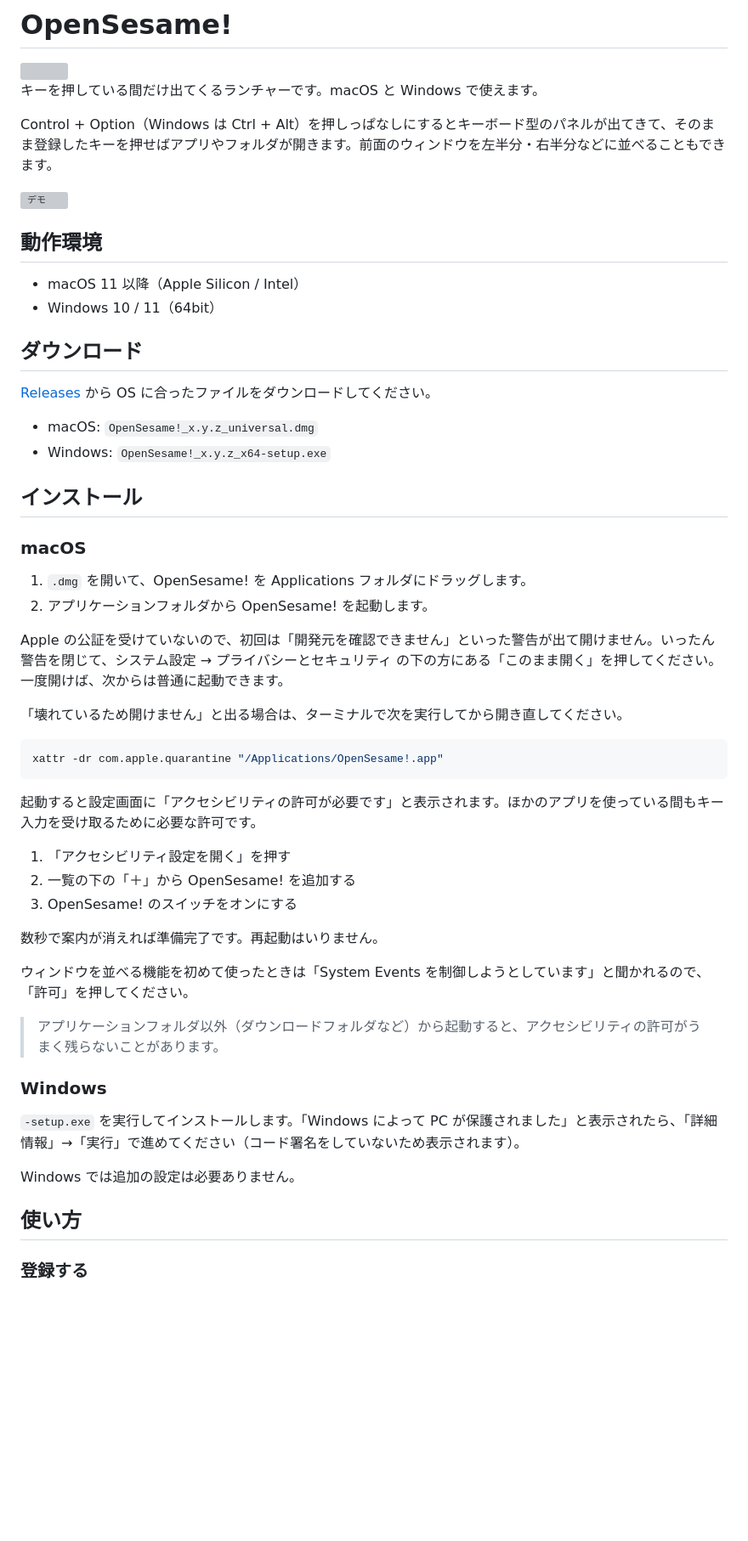
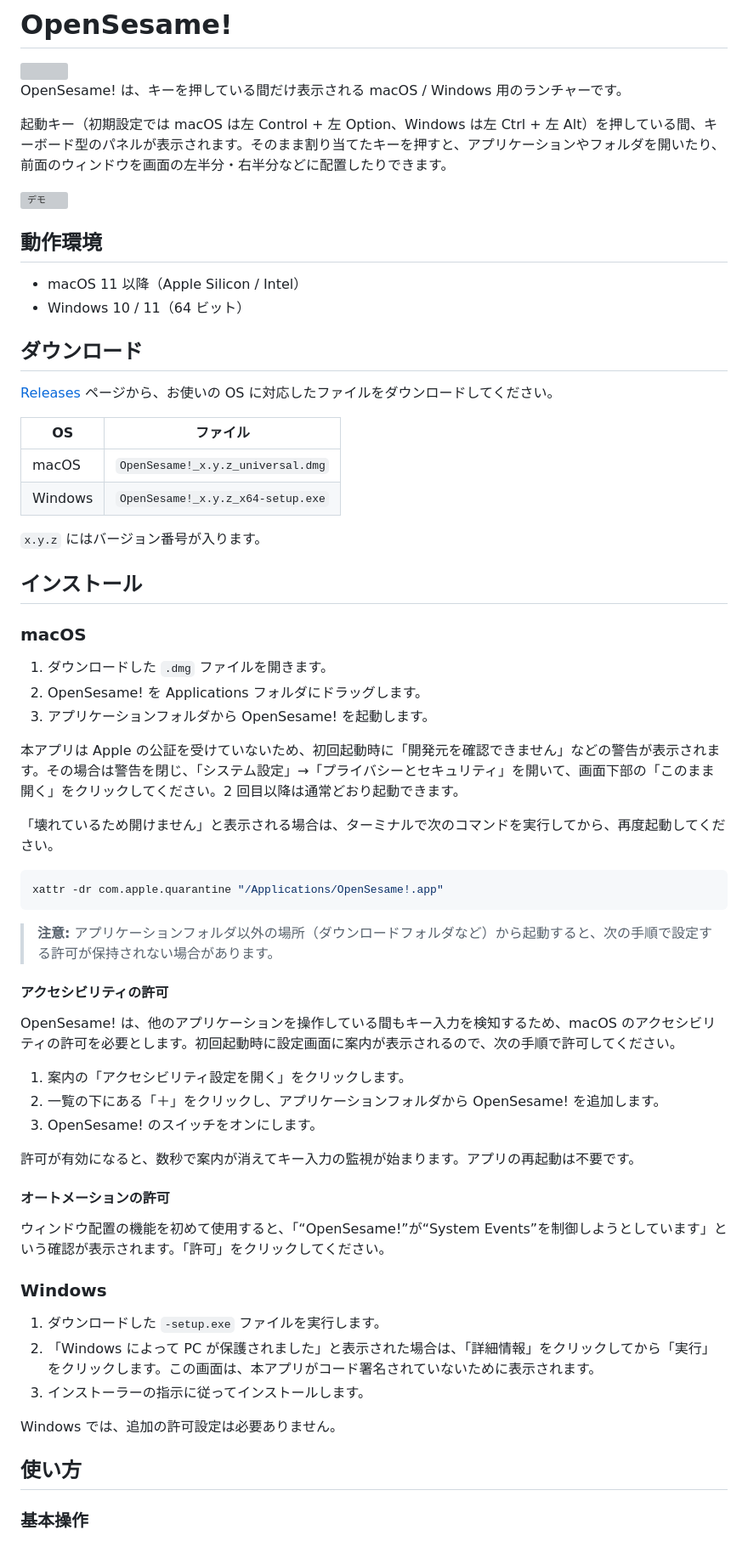
Before and after one commit to kobito-tools/OpenSesame, a Markdown page: README.md, the part around one of its changes. Shown at 85% size. Rendered like a GitHub page; blank space fills up the shorter version; grey boxes are pictures that could not be loaded.

````diff
--- a/README.md
+++ b/README.md
@@ -2,58 +2,69 @@
 
 <img src="src-tauri/icons/128x128@2x.png" width="96" align="right" alt="">
 
-キーを押している間だけ出てくるランチャーです。macOS と Windows で使えます。
+OpenSesame! は、キーを押している間だけ表示される macOS / Windows 用のランチャーです。
 
-Control + Option（Windows は Ctrl + Alt）を押しっぱなしにするとキーボード型のパネルが出てきて、そのまま登録したキーを押せばアプリやフォルダが開きます。前面のウィンドウを左半分・右半分などに並べることもできます。
+起動キー（初期設定では macOS は左 Control + 左 Option、Windows は左 Ctrl + 左 Alt）を押している間、キーボード型のパネルが表示されます。そのまま割り当てたキーを押すと、アプリケーションやフォルダを開いたり、前面のウィンドウを画面の左半分・右半分などに配置したりできます。
 
 ![デモ](docs/images/demo.gif)
 
 ## 動作環境
 
 - macOS 11 以降（Apple Silicon / Intel）
-- Windows 10 / 11（64bit）
+- Windows 10 / 11（64 ビット）
 
 ## ダウンロード
 
-[Releases](../../releases/latest) から OS に合ったファイルをダウンロードしてください。
+[Releases](../../releases/latest) ページから、お使いの OS に対応したファイルをダウンロードしてください。
 
-- macOS: `OpenSesame!_x.y.z_universal.dmg`
-- Windows: `OpenSesame!_x.y.z_x64-setup.exe`
+| OS | ファイル |
+|---|---|
+| macOS | `OpenSesame!_x.y.z_universal.dmg` |
+| Windows | `OpenSesame!_x.y.z_x64-setup.exe` |
+
+`x.y.z` にはバージョン番号が入ります。
 
 ## インストール
 
 ### macOS
 
-1. `.dmg` を開いて、OpenSesame! を Applications フォルダにドラッグします。
-2. アプリケーションフォルダから OpenSesame! を起動します。
+1. ダウンロードした `.dmg` ファイルを開きます。
+2. OpenSesame! を Applications フォルダにドラッグします。
+3. アプリケーションフォルダから OpenSesame! を起動します。
 
-Apple の公証を受けていないので、初回は「開発元を確認できません」といった警告が出て開けません。いったん警告を閉じて、システム設定 → プライバシーとセキュリティ の下の方にある「このまま開く」を押してください。一度開けば、次からは普通に起動できます。
+本アプリは Apple の公証を受けていないため、初回起動時に「開発元を確認できません」などの警告が表示されます。その場合は警告を閉じ、「システム設定」→「プライバシーとセキュリティ」を開いて、画面下部の「このまま開く」をクリックしてください。2 回目以降は通常どおり起動できます。
 
-「壊れているため開けません」と出る場合は、ターミナルで次を実行してから開き直してください。
+「壊れているため開けません」と表示される場合は、ターミナルで次のコマンドを実行してから、再度起動してください。
 
 ```bash
 xattr -dr com.apple.quarantine "/Applications/OpenSesame!.app"
 ```
 
-起動すると設定画面に「アクセシビリティの許可が必要です」と表示されます。ほかのアプリを使っている間もキー入力を受け取るために必要な許可です。
+> **注意:** アプリケーションフォルダ以外の場所（ダウンロードフォルダなど）から起動すると、次の手順で設定する許可が保持されない場合があります。
 
-1. 「アクセシビリティ設定を開く」を押す
-2. 一覧の下の「＋」から OpenSesame! を追加する
-3. OpenSesame! のスイッチをオンにする
+#### アクセシビリティの許可
 
-数秒で案内が消えれば準備完了です。再起動はいりません。
+OpenSesame! は、他のアプリケーションを操作している間もキー入力を検知するため、macOS のアクセシビリティの許可を必要とします。初回起動時に設定画面に案内が表示されるので、次の手順で許可してください。
 
-ウィンドウを並べる機能を初めて使ったときは「System Events を制御しようとしています」と聞かれるので、「許可」を押してください。
+1. 案内の「アクセシビリティ設定を開く」をクリックします。
+2. 一覧の下にある「＋」をクリックし、アプリケーションフォルダから OpenSesame! を追加します。
+3. OpenSesame! のスイッチをオンにします。
 
-> アプリケーションフォルダ以外（ダウンロードフォルダなど）から起動すると、アクセシビリティの許可がうまく残らないことがあります。
+許可が有効になると、数秒で案内が消えてキー入力の監視が始まります。アプリの再起動は不要です。
+
+#### オートメーションの許可
+
+ウィンドウ配置の機能を初めて使用すると、「“OpenSesame!”が“System Events”を制御しようとしています」という確認が表示されます。「許可」をクリックしてください。
 
 ### Windows
 
-`-setup.exe` を実行してインストールします。「Windows によって PC が保護されました」と表示されたら、「詳細情報」→「実行」で進めてください（コード署名をしていないため表示されます）。
+1. ダウンロードした `-setup.exe` ファイルを実行します。
+2. 「Windows によって PC が保護されました」と表示された場合は、「詳細情報」をクリックしてから「実行」をクリックします。この画面は、本アプリがコード署名されていないために表示されます。
+3. インストーラーの指示に従ってインストールします。
 
-Windows では追加の設定は必要ありません。
+Windows では、追加の許可設定は必要ありません。
 
 ## 使い方
 
-### 登録する
+### 基本操作
 
````
Also changed, not shown: other parts of README.md (+67 -34 lines).
